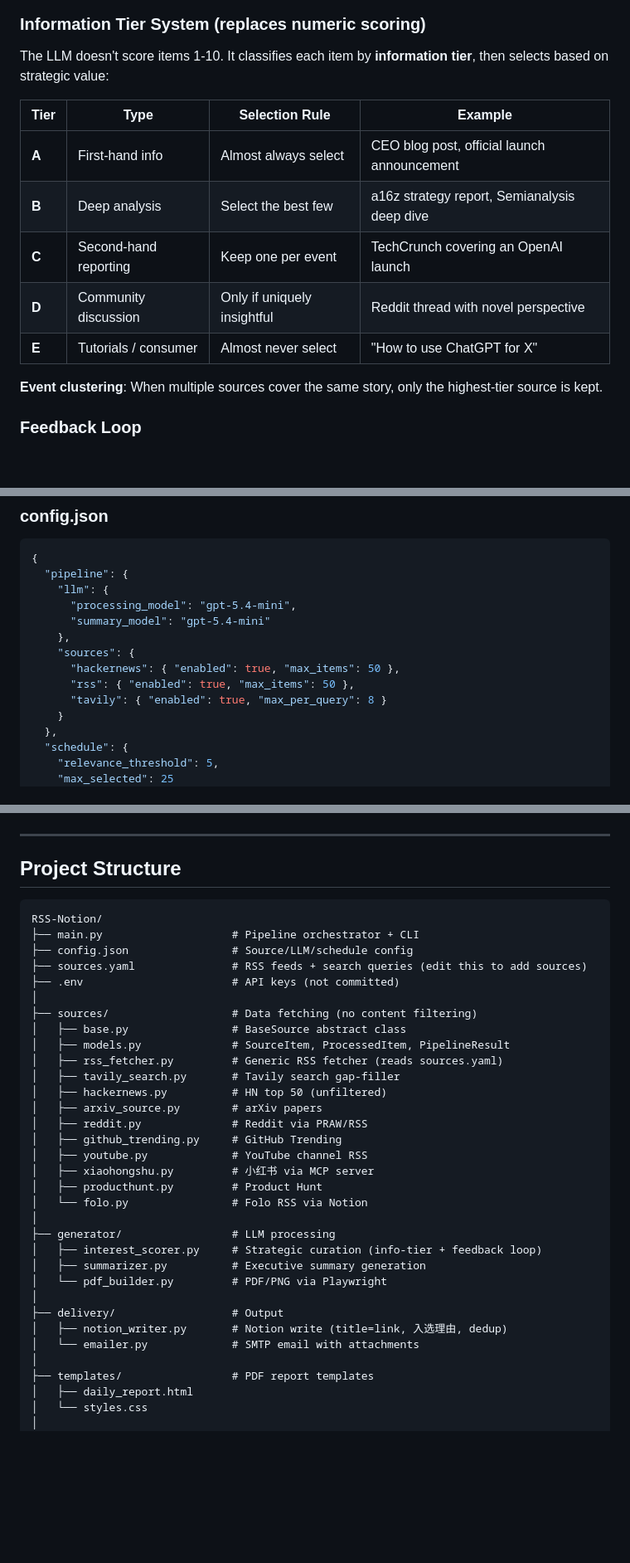
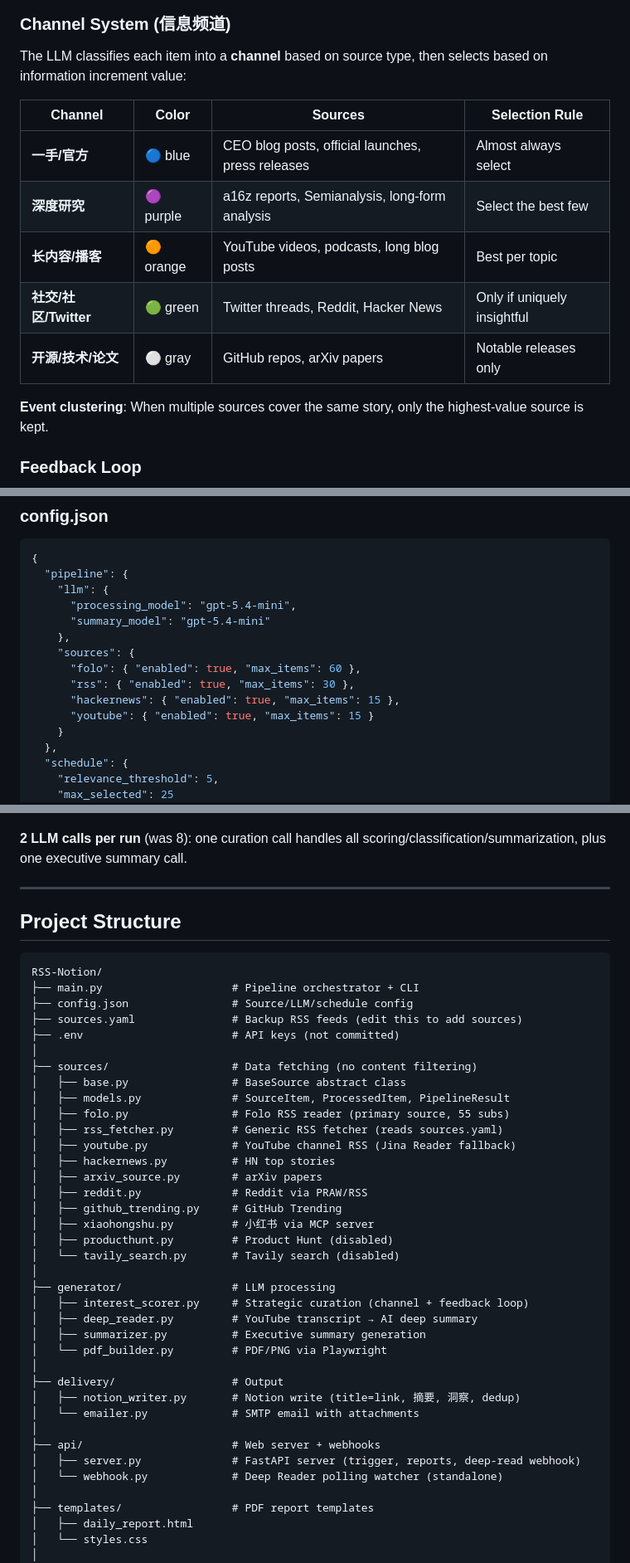
Before and after one commit to AlexZWANG1/RSS-Notion, a Markdown page: README.md, 3 parts joined by grey strips. Shown at 83% size. GitHub-like rendering; blank space fills up the shorter version.

````diff
--- a/README.md
+++ b/README.md
@@ -61,18 +68,18 @@ graph TB
 ```
 
-### Information Tier System (replaces numeric scoring)
+### Channel System (信息频道)
 
-The LLM doesn't score items 1-10. It classifies each item by **information tier**, then selects based on strategic value:
+The LLM classifies each item into a **channel** based on source type, then selects based on information increment value:
 
-| Tier | Type | Selection Rule | Example |
-|------|------|---------------|---------|
-| **A** | First-hand info | Almost always select | CEO blog post, official launch announcement |
-| **B** | Deep analysis | Select the best few | a16z strategy report, Semianalysis deep dive |
-| **C** | Second-hand reporting | Keep one per event | TechCrunch covering an OpenAI launch |
-| **D** | Community discussion | Only if uniquely insightful | Reddit thread with novel perspective |
-| **E** | Tutorials / consumer | Almost never select | "How to use ChatGPT for X" |
+| Channel | Color | Sources | Selection Rule |
+|---------|-------|---------|---------------|
+| **一手/官方** | 🔵 blue | CEO blog posts, official launches, press releases | Almost always select |
+| **深度研究** | 🟣 purple | a16z reports, Semianalysis, long-form analysis | Select the best few |
+| **长内容/播客** | 🟠 orange | YouTube videos, podcasts, long blog posts | Best per topic |
+| **社交/社区/Twitter** | 🟢 green | Twitter threads, Reddit, Hacker News | Only if uniquely insightful |
+| **开源/技术/论文** | ⚪ gray | GitHub repos, arXiv papers | Notable releases only |
 
-**Event clustering**: When multiple sources cover the same story, only the highest-tier source is kept.
+**Event clustering**: When multiple sources cover the same story, only the highest-value source is kept.
 
 ### Feedback Loop
 
@@ -188,9 +219,10 @@ The system reads your preferences from a Notion page (auto-synced on each run):
       "summary_model": "gpt-5.4-mini"
     },
     "sources": {
-      "hackernews": { "enabled": true, "max_items": 50 },
-      "rss": { "enabled": true, "max_items": 50 },
-      "tavily": { "enabled": true, "max_per_query": 8 }
+      "folo": { "enabled": true, "max_items": 60 },
+      "rss": { "enabled": true, "max_items": 30 },
+      "hackernews": { "enabled": true, "max_items": 15 },
+      "youtube": { "enabled": true, "max_items": 15 }
     }
   },
   "schedule": {
@@ -242,4 +279,6 @@ sequenceDiagram
 ```
+
+**2 LLM calls per run** (was 8): one curation call handles all scoring/classification/summarization, plus one executive summary call.
 
 ---
 
@@ -249,31 +288,36 @@ sequenceDiagram
 RSS-Notion/
 ├── main.py                    # Pipeline orchestrator + CLI
 ├── config.json                # Source/LLM/schedule config
-├── sources.yaml               # RSS feeds + search queries (edit this to add sources)
+├── sources.yaml               # Backup RSS feeds (edit this to add sources)
 ├── .env                       # API keys (not committed)
 │
 ├── sources/                   # Data fetching (no content filtering)
 │   ├── base.py                # BaseSource abstract class
 │   ├── models.py              # SourceItem, ProcessedItem, PipelineResult
+│   ├── folo.py                # Folo RSS reader (primary source, 55 subs)
 │   ├── rss_fetcher.py         # Generic RSS fetcher (reads sources.yaml)
-│   ├── tavily_search.py       # Tavily search gap-filler
-│   ├── hackernews.py          # HN top 50 (unfiltered)
+│   ├── youtube.py             # YouTube channel RSS (Jina Reader fallback)
+│   ├── hackernews.py          # HN top stories
 │   ├── arxiv_source.py        # arXiv papers
 │   ├── reddit.py              # Reddit via PRAW/RSS
 │   ├── github_trending.py     # GitHub Trending
-│   ├── youtube.py             # YouTube channel RSS
 │   ├── xiaohongshu.py         # 小红书 via MCP server
-│   ├── producthunt.py         # Product Hunt
-│   └── folo.py                # Folo RSS via Notion
+│   ├── producthunt.py         # Product Hunt (disabled)
+│   └── tavily_search.py       # Tavily search (disabled)
 │
 ├── generator/                 # LLM processing
-│   ├── interest_scorer.py     # Strategic curation (info-tier + feedback loop)
+│   ├── interest_scorer.py     # Strategic curation (channel + feedback loop)
+│   ├── deep_reader.py         # YouTube transcript → AI deep summary
 │   ├── summarizer.py          # Executive summary generation
 │   └── pdf_builder.py         # PDF/PNG via Playwright
 │
 ├── delivery/                  # Output
-│   ├── notion_writer.py       # Notion write (title=link, 入选理由, dedup)
+│   ├── notion_writer.py       # Notion write (title=link, 摘要, 洞察, dedup)
 │   └── emailer.py             # SMTP email with attachments
+│
+├── api/                       # Web server + webhooks
+│   ├── server.py              # FastAPI server (trigger, reports, deep-read webhook)
+│   └── webhook.py             # Deep Reader polling watcher (standalone)
 │
 ├── templates/                 # PDF report templates
 │   ├── daily_report.html
````
Also changed, not shown: other parts of README.md (+90 -54 lines).
